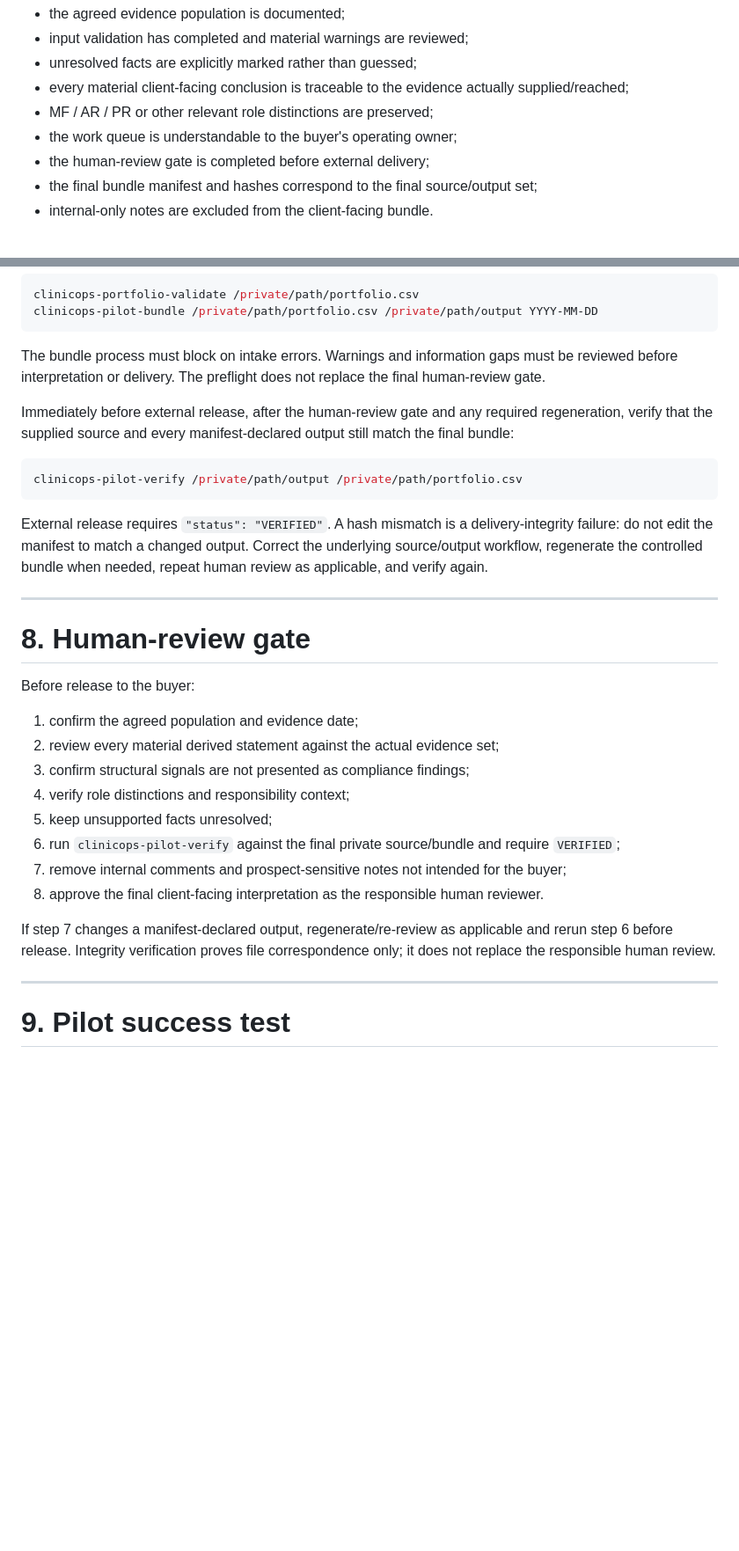
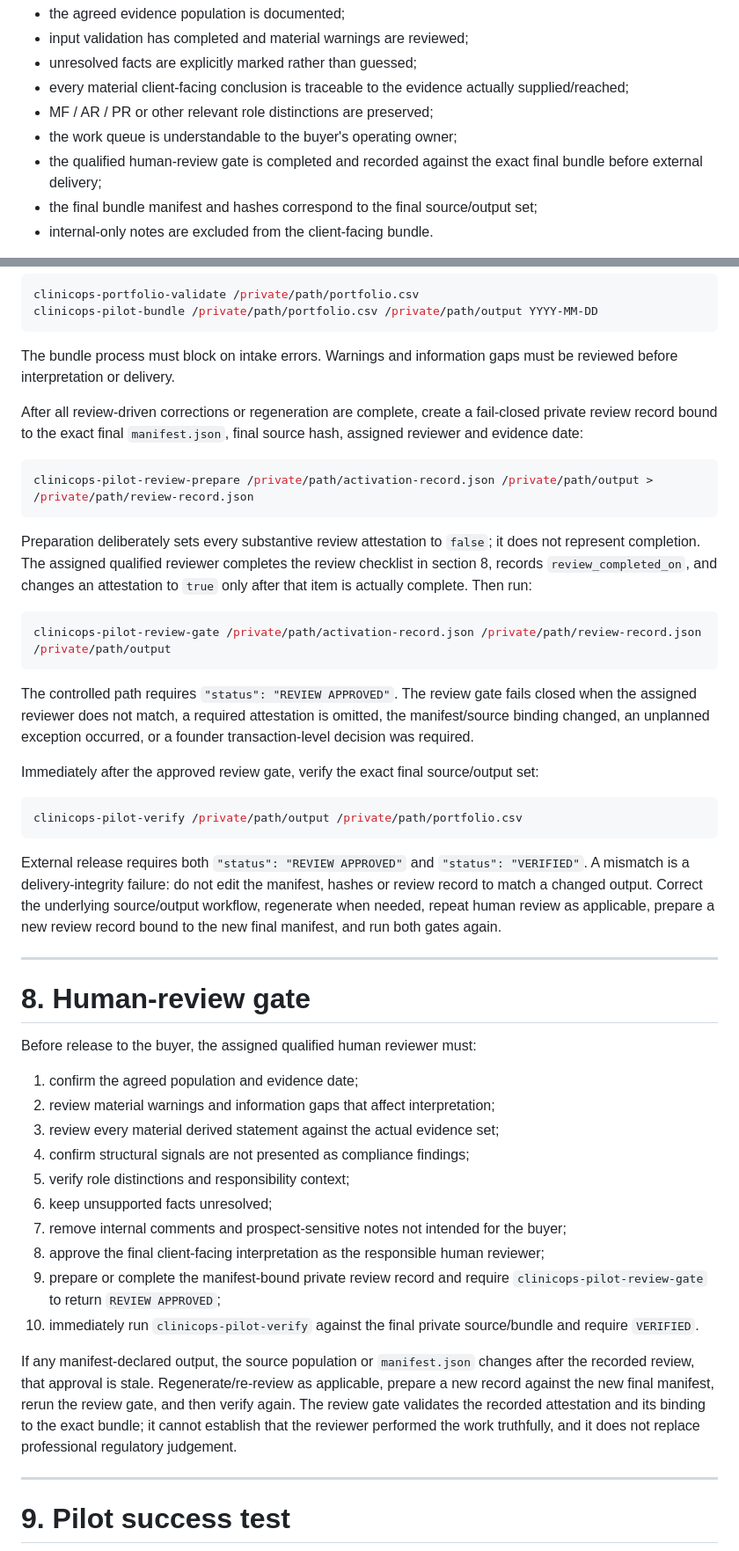
Before and after one commit to aliiskandar310796-beep/ClinicOps, a Markdown page: sales/first-pilot-scope-template.md, 2 parts joined by grey strips. Shown at 88% size. Rendered like a GitHub page; blank space fills up the shorter version.

Commit message:
Bind final pilot review to the released bundle

````diff
--- a/sales/first-pilot-scope-template.md
+++ b/sales/first-pilot-scope-template.md
@@ -123,7 +123,7 @@ The pilot is complete when all of the following are true:
 - every material client-facing conclusion is traceable to the evidence actually supplied/reached;
 - MF / AR / PR or other relevant role distinctions are preserved;
 - the work queue is understandable to the buyer's operating owner;
-- the human-review gate is completed before external delivery;
+- the qualified human-review gate is completed and recorded against the exact final bundle before external delivery;
 - the final bundle manifest and hashes correspond to the final source/output set;
 - internal-only notes are excluded from the client-facing bundle.
 
@@ -148,32 +148,48 @@ clinicops-portfolio-validate /private/path/portfolio.csv
 clinicops-pilot-bundle /private/path/portfolio.csv /private/path/output YYYY-MM-DD
 ```
 
-The bundle process must block on intake errors. Warnings and information gaps must be reviewed before interpretation or delivery. The preflight does not replace the final human-review gate.
+The bundle process must block on intake errors. Warnings and information gaps must be reviewed before interpretation or delivery.
 
-Immediately before external release, after the human-review gate and any required regeneration, verify that the supplied source and every manifest-declared output still match the final bundle:
+After all review-driven corrections or regeneration are complete, create a fail-closed private review record bound to the exact final `manifest.json`, final source hash, assigned reviewer and evidence date:
+
+```bash
+clinicops-pilot-review-prepare /private/path/activation-record.json /private/path/output > /private/path/review-record.json
+```
+
+Preparation deliberately sets every substantive review attestation to `false`; it does not represent completion. The assigned qualified reviewer completes the review checklist in section 8, records `review_completed_on`, and changes an attestation to `true` only after that item is actually complete. Then run:
+
+```bash
+clinicops-pilot-review-gate /private/path/activation-record.json /private/path/review-record.json /private/path/output
+```
+
+The controlled path requires `"status": "REVIEW APPROVED"`. The review gate fails closed when the assigned reviewer does not match, a required attestation is omitted, the manifest/source binding changed, an unplanned exception occurred, or a founder transaction-level decision was required.
+
+Immediately after the approved review gate, verify the exact final source/output set:
 
 ```bash
 clinicops-pilot-verify /private/path/output /private/path/portfolio.csv
 ```
 
-External release requires `"status": "VERIFIED"`. A hash mismatch is a delivery-integrity failure: do not edit the manifest to match a changed output. Correct the underlying source/output workflow, regenerate the controlled bundle when needed, repeat human review as applicable, and verify again.
+External release requires both `"status": "REVIEW APPROVED"` and `"status": "VERIFIED"`. A mismatch is a delivery-integrity failure: do not edit the manifest, hashes or review record to match a changed output. Correct the underlying source/output workflow, regenerate when needed, repeat human review as applicable, prepare a new review record bound to the new final manifest, and run both gates again.
 
 ---
 
 # 8. Human-review gate
 
-Before release to the buyer:
+Before release to the buyer, the assigned qualified human reviewer must:
 
 1. confirm the agreed population and evidence date;
-2. review every material derived statement against the actual evidence set;
-3. confirm structural signals are not presented as compliance findings;
-4. verify role distinctions and responsibility context;
-5. keep unsupported facts unresolved;
-6. run `clinicops-pilot-verify` against the final private source/bundle and require `VERIFIED`;
+2. review material warnings and information gaps that affect interpretation;
+3. review every material derived statement against the actual evidence set;
+4. confirm structural signals are not presented as compliance findings;
+5. verify role distinctions and responsibility context;
+6. keep unsupported facts unresolved;
 7. remove internal comments and prospect-sensitive notes not intended for the buyer;
-8. approve the final client-facing interpretation as the responsible human reviewer.
+8. approve the final client-facing interpretation as the responsible human reviewer;
+9. prepare or complete the manifest-bound private review record and require `clinicops-pilot-review-gate` to return `REVIEW APPROVED`;
+10. immediately run `clinicops-pilot-verify` against the final private source/bundle and require `VERIFIED`.
 
-If step 7 changes a manifest-declared output, regenerate/re-review as applicable and rerun step 6 before release. Integrity verification proves file correspondence only; it does not replace the responsible human review.
+If any manifest-declared output, the source population or `manifest.json` changes after the recorded review, that approval is stale. Regenerate/re-review as applicable, prepare a new record against the new final manifest, rerun the review gate, and then verify again. The review gate validates the recorded attestation and its binding to the exact bundle; it cannot establish that the reviewer performed the work truthfully, and it does not replace professional regulatory judgement.
 
 ---
 
````
